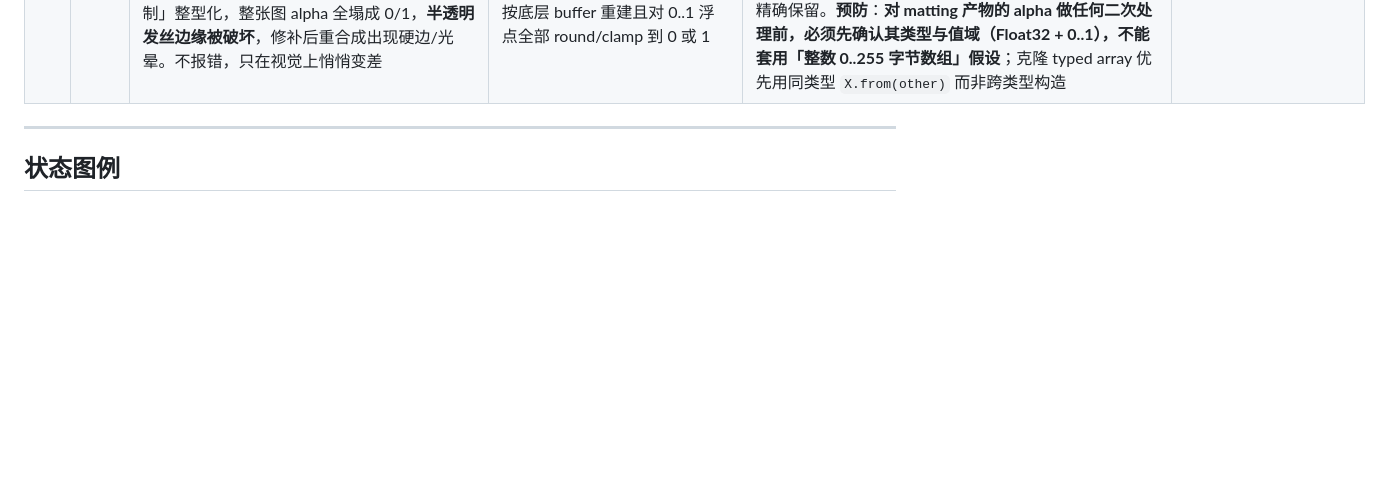
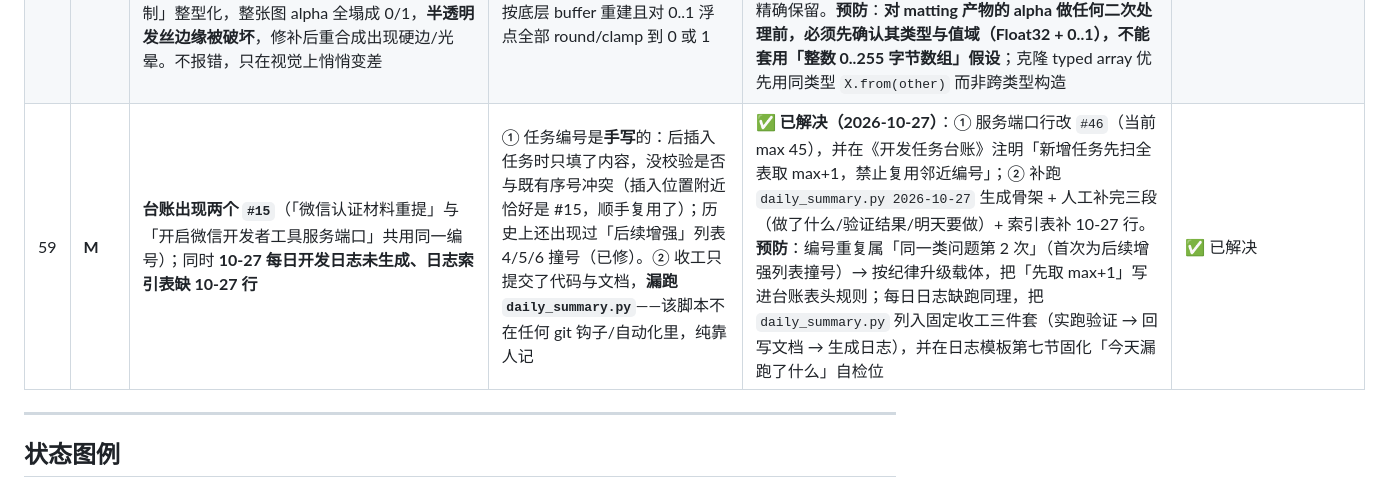
Before and after one commit to tangqiang84/idphoto-miniprogram, a Markdown page: 问题台账.md, the part around the change. GitHub-like rendering; blank space fills up the shorter version.

```diff
--- a/问题台账.md
+++ b/问题台账.md
@@ -74,6 +74,7 @@
 | 55 | **A** | **操作指引把控制台按钮说成「运行」，用户按指引找不到入口** | 我凭记忆/口语描述界面按钮，没核对官方文档措辞。实际链路是：云函数列表**选中函数** → 点「**云端测试**」（文档版称「测试」）打开弹窗 → 参数编辑器粘贴 JSON → 点「**执行**」运行；「运行测试」是**结果栏**标题不是按钮 | **✅ 已解决（2026-10-24 12:1x）**：给出两条精确路径（IDE 工具栏「云开发」→ 云函数 → `matting` → 云端测试 → 执行；网页 `https://tcb.cloud.tencent.com/dev?envId=baochengtang-d7g6ki1ch79dc2faa`）并注明版本差异。预防：**教用户点按钮前必须核对官方文档或实测截图；措辞不确定时显式写"不同版本可能叫 X 或 Y"并附上一层入口作锚点**（已写入《避坑指南》沟通篇教训 7） | ✅ 已解决 |
 | 57 | **A** | **补充文档做成了 PDF，但后台实际只收 .txt（≤100KB）** | 上轮凭 WebSearch 的旧印象写死「PDF ≤10MB」，**没等用户截图核实后台真实表单**就生成并交付了 PDF。用户截图（2026-10-25 23:04）显示实际约束：`文档格式只支持.txt，大小不超过100kb` | **✅ 已解决（当场）**：生成 `提审材料/第三方信息共享说明.txt`（2.4KB，纯文本版内容与 PDF 等价，三段式：共享基本情况/保障措施/其他说明），PDF 保留备用。**教训与 #55 同根**：涉及后台界面的结论，必须以用户实测截图/界面为准，检索到的文档口径只作参考。预防：凡"上传格式/大小限制"类结论，先要一张目标表单的截图再动手 | ✅ 已解决 |
 | 58 | **C** | **手动修补会把半透明边缘二值化（alpha 浮点精度丢失）**：`alphaPatch.applyPatches` 初版克隆 alpha 用 `new Uint8ClampedArray(alpha)`——真实抠图返回的是 `Float32Array(0..1)` 浮点 alpha，被该构造按「字节视图重建 + 整数钳制」整型化，整张图 alpha 全塌成 0/1，**半透明发丝边缘被破坏**，修补后重合成出现硬边/光晕。不报错，只在视觉上悄悄变差 | 把「类型化数组构造函数」误当深拷贝用，以为按元素复制；实际 `new Uint8ClampedArray(float32)` 按底层 buffer 重建且对 0..1 浮点全部 round/clamp 到 0 或 1 | **✅ 已解决（2026-10-26，任务 #42）**：改为按类型保留克隆——`alpha instanceof Float32Array ? Float32Array.from(alpha) : Array.from(alpha)`（Array 兜底下层非 typed 场景）。新增单测断言「修补后非擦区浮点 alpha 精确不变（0.5 → 0.5）」。Node 仿真合成→修补→重合成：擦除区 alpha→0 转纯背景色、非擦区 0.5 精确保留。**预防**：**对 matting 产物的 alpha 做任何二次处理前，必须先确认其类型与值域（Float32 + 0..1），不能套用「整数 0..255 字节数组」假设**；克隆 typed array 优先用同类型 `X.from(other)` 而非跨类型构造 | ✅ 已解决 |
+| 59 | **M** | **台账出现两个 `#15`**（「微信认证材料重提」与「开启微信开发者工具服务端口」共用同一编号）；同时 **10-27 每日开发日志未生成、日志索引表缺 10-27 行** | ① 任务编号是**手写**的：后插入任务时只填了内容，没校验是否与既有序号冲突（插入位置附近恰好是 #15，顺手复用了）；历史上还出现过「后续增强」列表 4/5/6 撞号（已修）。② 收工只提交了代码与文档，**漏跑 `daily_summary.py`**——该脚本不在任何 git 钩子/自动化里，纯靠人记 | **✅ 已解决（2026-10-27）**：① 服务端口行改 `#46`（当前 max 45），并在《开发任务台账》注明「新增任务先扫全表取 max+1，禁止复用邻近编号」；② 补跑 `daily_summary.py 2026-10-27` 生成骨架 + 人工补完三段（做了什么/验证结果/明天要做）+ 索引表补 10-27 行。**预防**：编号重复属「同一类问题第 2 次」（首次为后续增强列表撞号）→ 按纪律升级载体，把「先取 max+1」写进台账表头规则；每日日志缺跑同理，把 `daily_summary.py` 列入固定收工三件套（实跑验证 → 回写文档 → 生成日志），并在日志模板第七节固化「今天漏跑了什么」自检位 | ✅ 已解决 |
 
 ---
 
```
Also changed, not shown: 开发任务台账.md (+5 -1 lines), 每日开发日志/2026-10-27.md (added, +76 -0 lines).
